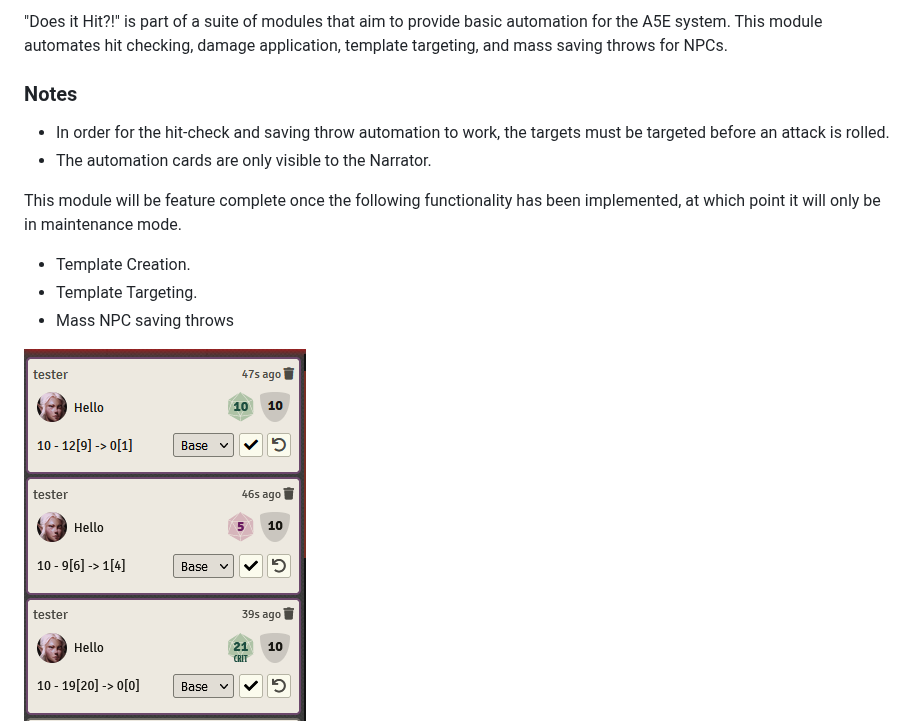
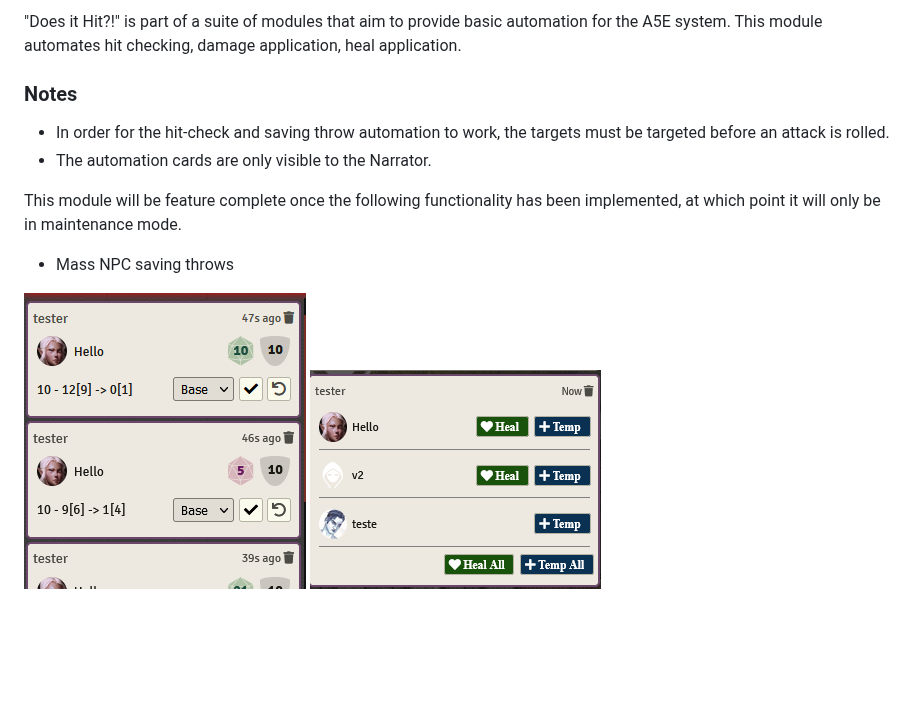
Before and after one commit to NekroDarkmoon/a5e-does-it-hit, a Markdown page: README.md, the part around one of its changes. Rendered like a GitHub page; pictures changed too: imgs/heal-card.png (added); blank space fills up the shorter version.

```diff
--- a/README.md
+++ b/README.md
@@ -4,5 +7,5 @@
 
-"Does it Hit?!" is part of a suite of modules that aim to provide basic automation for the A5E system. This module automates hit checking, damage application, template targeting, and mass saving throws for NPCs.
+"Does it Hit?!" is part of a suite of modules that aim to provide basic automation for the A5E system. This module automates hit checking, damage application, heal application.
 
 ### Notes
 
@@ -11,8 +14,7 @@
 
 This module will be feature complete once the following functionality has been implemented, at which point it will only be in maintenance mode.
 
-- Template Creation.
-- Template Targeting.
 - Mass NPC saving throws
 
 ![](./imgs/hit-card.png)
+![](./imgs//heal-card.png)
```
Also changed, not shown: other parts of README.md (+4 -1 lines), 1 other file.
